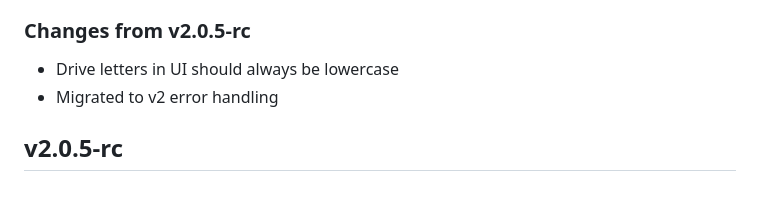
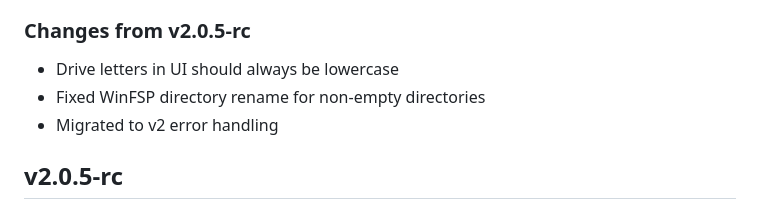
Before and after one commit to BlockStorage1/repertory, a Markdown page: CHANGELOG.md, the part around the change. Rendered like a GitHub page.

```diff
--- a/CHANGELOG.md
+++ b/CHANGELOG.md
@@ -19,6 +19,7 @@
 ### Changes from v2.0.5-rc
 
 * Drive letters in UI should always be lowercase
+* Fixed WinFSP directory rename for non-empty directories
 * Migrated to v2 error handling
 
 ## v2.0.5-rc
```
